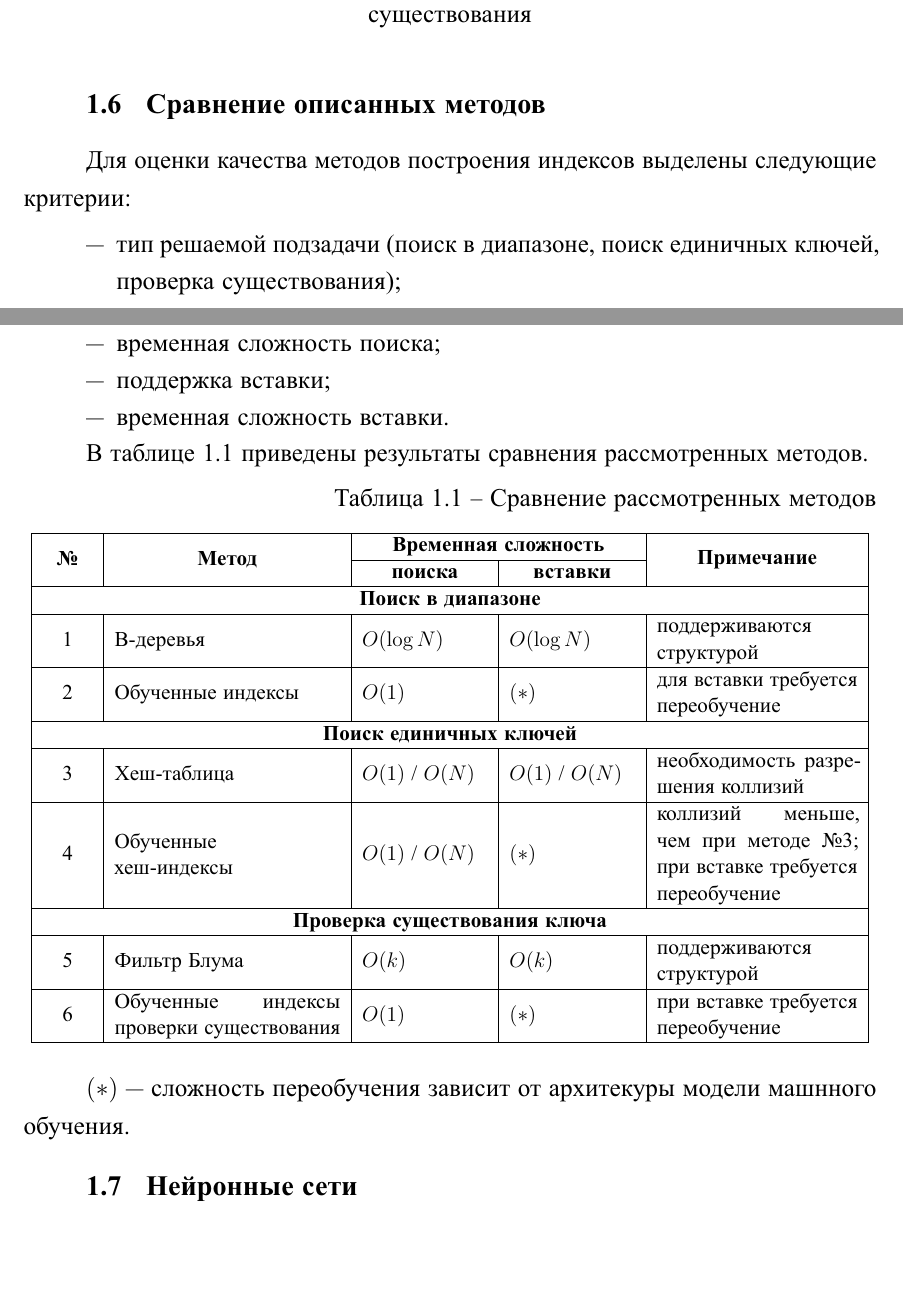
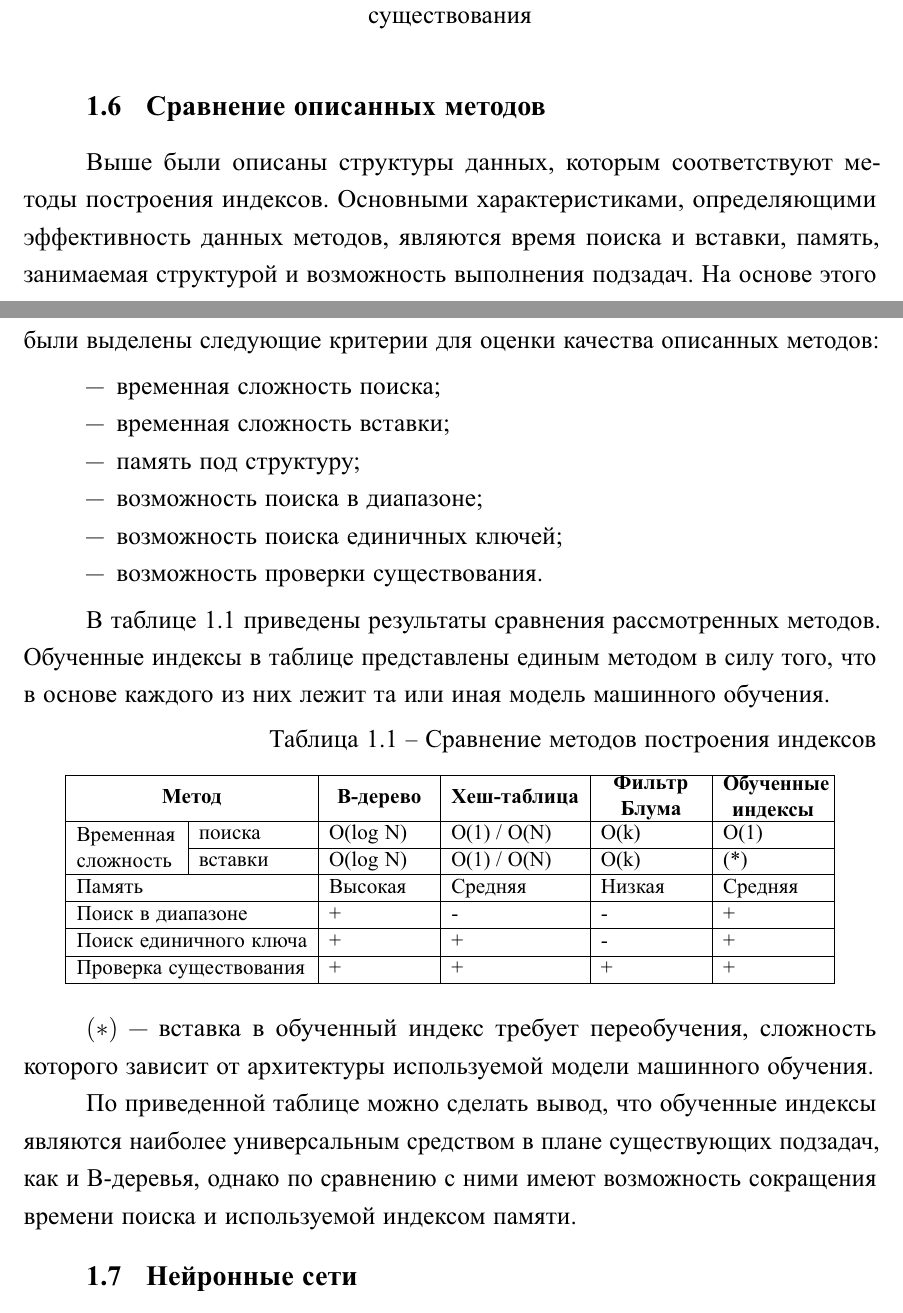
Before and after one commit to MyMiDiII/bmstu-diploma-li, a LaTeX thesis (docs/tex/report.tex, which reads docs/tex/04-analysis.tex): two parts of pages 21 and 22 of 28, joined at a grey line, cut so that both start at the same text, the shorter picture padded with empty space. The pictures show the PDF file docs/pdf/report.pdf that the author committed with the source.

Commit message:
ADD: new comparison table

```diff
--- a/docs/tex/04-analysis.tex
+++ b/docs/tex/04-analysis.tex
@@ -573,27 +573,32 @@ $n$~уровней. Каждая модель на вход получает к
 
 \section{Сравнение описанных методов\label{classification}}
 
-Для оценки качества методов построения индексов выделены следующие критерии:
+Выше были описаны структуры данных, которым соответствуют методы построения
+индексов. Основными характеристиками, определяющими эффективность данных
+методов, являются время поиска и вставки, память, занимаемая структурой и
+возможность выполнения подзадач. На основе этого были выделены следующие
+критерии для оценки  качества описанных методов:
+
 \begin{itemize}
-    \item тип решаемой подзадачи (поиск в диапазоне, поиск единичных ключей,
-        проверка существования);
     \item временная сложность поиска;
-    \item поддержка вставки;
-    \item временная сложность вставки.
+    \item временная сложность вставки;
+    \item память под структуру;
+    \item возможность поиска в диапазоне;
+    \item возможность поиска единичных ключей;
+    \item возможность проверки существования.
 \end{itemize}
 
 В таблице~\ref{tab:01} приведены результаты сравнения рассмотренных методов.
+Обученные индексы в таблице представлены единым методом в силу того, что в
+основе каждого из них лежит та или иная модель машинного обучения.
+
 {
 \fontsize{12pt}{12pt}\selectfont
 \captionsetup{format=hang,justification=raggedleft,
               singlelinecheck=off,width=17cm}
-\begin{longtable}[Hc]{|p{1cm}|p{4.5cm}|p{2.5cm}|p{2.5cm}|p{4cm}|}
-\caption{Сравнение рассмотренных методов\label{tab:01}}\\
+\begin{longtable}[Hc]{|p{2cm}|p{2cm}|p{2cm}|p{2cm}|p{2cm}|p{2cm}|}
+\caption{Сравнение методов построения индексов\label{tab:01}}\\
     \hline
-    \multicolumn{1}{|c|}{\multirow{2}{*}{\textbf{№}}} &
-    \multicolumn{1}{c|}{\multirow{2}{*}{\textbf{Метод}}} &
-    \multicolumn{2}{c|}{\parbox{5cm}{\centering\textbf{Временная сложность}}} &
-    \multicolumn{1}{c|}{\multirow{2}{*}{\parbox{4cm}{\centering\textbf{Примечание}}}}\\
-    \cline{3-4}
-    & & \multicolumn{1}{c|}{\parbox{2.5cm}{\centering\textbf{поиска}}}
-    & \multicolumn{1}{c|}{\parbox{2.5cm}{\centering\textbf{вставки}}} &\\
+    \multicolumn{2}{|c|}{\textbf{Метод}} &
+    \multicolumn{1}{c|}{\textbf{B-дерево}} &
+    \multicolumn{1}{c|}{\textbf{Хеш-таблица}} &
@@ -602,48 +609,25 @@ $n$~уровней. Каждая модель на вход получает к
+    поиска & O(log N) & O(1) / O(N) & O(k) & O(1)\\
+    \cline{2-6}
+    & вставки & O(log N) & O(1) / O(N) & O(k) & (*)\\
     \hline
-    \multicolumn{1}{|c|}{\multirow{2}{*}{1}}
-    & \multirow{2}{*}{B-деревья}
-    & \multirow{2}{*}{$O(\log N)$}
-    & \multirow{2}{*}{$O(\log N)$}
-    & поддерживаются структурой\\
+    \multicolumn{2}{|l|}{Память} & Высокая & Средняя & Низкая & Средняя\\
     \hline
-    \multicolumn{1}{|c|}{\multirow{2}{*}{2}}
-    & \multirow{2}{*}{Обученные индексы}
-    & \multirow{2}{*}{$O(1)$}
-    & \multirow{2}{*}{$(*)$}
-    & для вставки требуется переобучение\\
+    \multicolumn{2}{|l|}{Поиск в диапазоне} & + & - & - & + \\
     \hline
-    \multicolumn{5}{|c|}{\textbf{Поиск единичных ключей}}\\
+    \multicolumn{2}{|l|}{Поиск единичного ключа} & + & + & - & + \\
     \hline
-    \multicolumn{1}{|c|}{\multirow{2}{*}{3}}
-    & \multirow{2}{*}{Хеш-таблица}
-    & \multirow{2}{*}{$O(1)$ / $O(N)$}
-    & \multirow{2}{*}{$O(1)$ / $O(N)$}
-    & необходимость разрешения коллизий\\
-    \hline
-    \multicolumn{1}{|c|}{\multirow{4}{*}{4}}
-    & \multirow{4}{*}{\parbox{4cm}{Обученные\\хеш-индексы}}
-    & \multirow{4}{*}{$O(1)$ / $O(N)$}
-    & \multirow{4}{*}{$(*)$}
-    & коллизий меньше, чем при методе №3; ~~~~~~~ при вставке требуется переобучение\\
-    \hline
-    \multicolumn{5}{|c|}{\textbf{Проверка существования ключа}}\\
-    \hline
-    \multicolumn{1}{|c|}{\multirow{2}{*}{5}}
-    & \multirow{2}{*}{Фильтр Блума}
-    & \multirow{2}{*}{$O(k)$}
-    & \multirow{2}{*}{$O(k)$}
-    & поддерживаются структурой\\
-    \hline
-    \multicolumn{1}{|c|}{\multirow{2}{*}{6}}
-    & Обученные индексы ~~~ проверки существования
-    & \multirow{2}{*}{$O(1)$}
-    & \multirow{2}{*}{$(*)$}
-    & при вставке требуется переобучение\\
+    \multicolumn{2}{|l|}{Проверка существования} & + & + & + & + \\
     \hline
 \end{longtable}
 }
 
-$(*)$ --- сложность переобучения зависит от архитекуры модели машнного обучения.
+$(*)$ --- вставка в обученный индекс требует переобучения, сложность которого
+зависит от архитектуры используемой модели машинного обучения.
+
+По приведенной таблице можно сделать вывод, что обученные индексы являются
+наиболее универсальным средством в плане существующих подзадач, как и B-деревья,
+однако по сравнению с ними имеют возможность сокращения времени поиска и
+используемой индексом памяти.
 
 \section{Нейронные сети}
 
```
Also changed, not shown: docs/pdf/report.pdf, docs/tex/04-analysis.tex (4 more changed lines).
